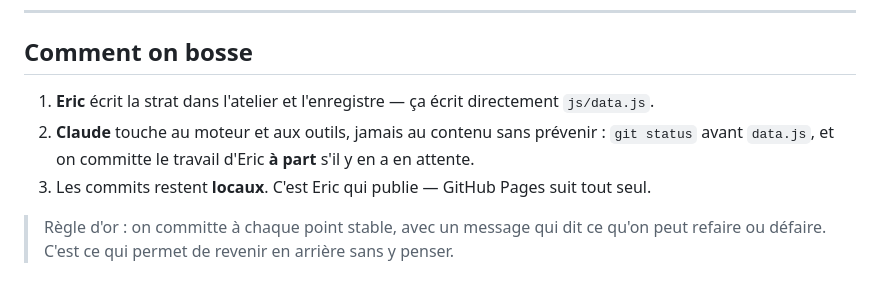
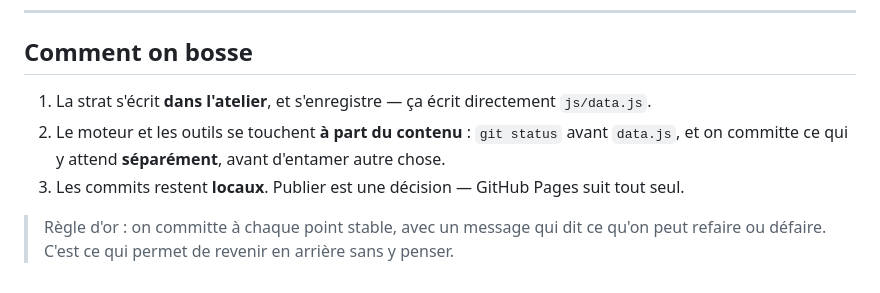
Before and after one commit to ejouanchicot/Sortie-Guide, a Markdown page: docs/backlog.md, the part around the change. GitHub-like rendering.

```diff
--- a/docs/backlog.md
+++ b/docs/backlog.md
@@ -87,10 +87,10 @@ cette page est du contenu à écrire.
 
 ## Comment on bosse
 
-1. **Eric** écrit la strat dans l'atelier et l'enregistre — ça écrit directement `js/data.js`.
-2. **Claude** touche au moteur et aux outils, jamais au contenu sans prévenir : `git status`
-   avant `data.js`, et on committe le travail d'Eric **à part** s'il y en a en attente.
-3. Les commits restent **locaux**. C'est Eric qui publie — GitHub Pages suit tout seul.
+1. La strat s'écrit **dans l'atelier**, et s'enregistre — ça écrit directement `js/data.js`.
+2. Le moteur et les outils se touchent **à part du contenu** : `git status` avant `data.js`,
+   et on committe ce qui y attend **séparément**, avant d'entamer autre chose.
+3. Les commits restent **locaux**. Publier est une décision — GitHub Pages suit tout seul.
 
 > Règle d'or : on committe à chaque point stable, avec un message qui dit ce qu'on peut
 > refaire ou défaire. C'est ce qui permet de revenir en arrière sans y penser.
```
Also changed, not shown: CLAUDE.md (+6 -3 lines).
